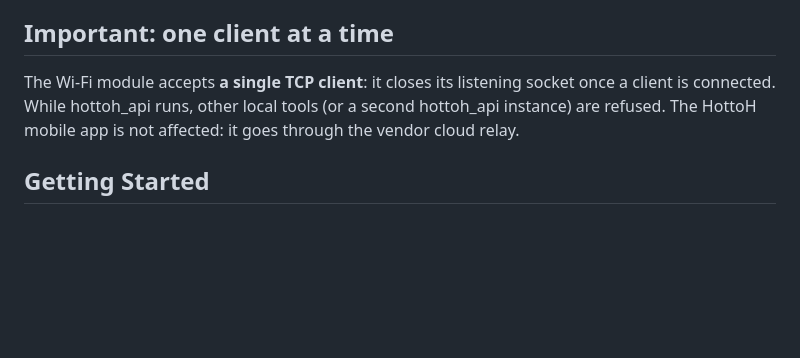
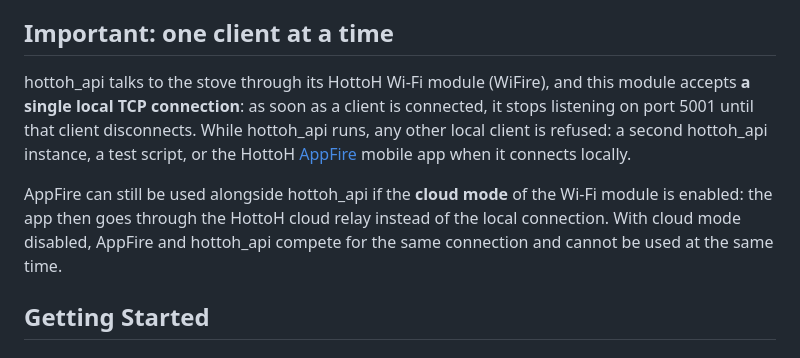
Before and after one commit to jer-nz/hottoh_api, a Markdown page: README.md, the part around the change. Drawn GitHub-style; blank space fills up the shorter version.

Commit message:
doc: explain the single local connection of the Wi-Fi module and AppFire cloud mode

```diff
--- a/README.md
+++ b/README.md
@@ -27,9 +27,17 @@ and error codes).
 
 ## Important: one client at a time
 
-The Wi-Fi module accepts **a single TCP client**: it closes its listening socket once a client is
-connected. While hottoh_api runs, other local tools (or a second hottoh_api instance) are refused.
-The HottoH mobile app is not affected: it goes through the vendor cloud relay.
+hottoh_api talks to the stove through its HottoH Wi-Fi module (WiFire), and this module accepts
+**a single local TCP connection**: as soon as a client is connected, it stops listening on port
+5001 until that client disconnects. While hottoh_api runs, any other local client is refused: a
+second hottoh_api instance, a test script, or the HottoH
+[AppFire](https://play.google.com/store/apps/details?id=com.hottoh.appfire) mobile app when it
+connects locally.
+
+AppFire can still be used alongside hottoh_api if the **cloud mode** of the Wi-Fi module is
+enabled: the app then goes through the HottoH cloud relay instead of the local connection. With
+cloud mode disabled, AppFire and hottoh_api compete for the same connection and cannot be used at
+the same time.
 
 ## Getting Started
 
```
